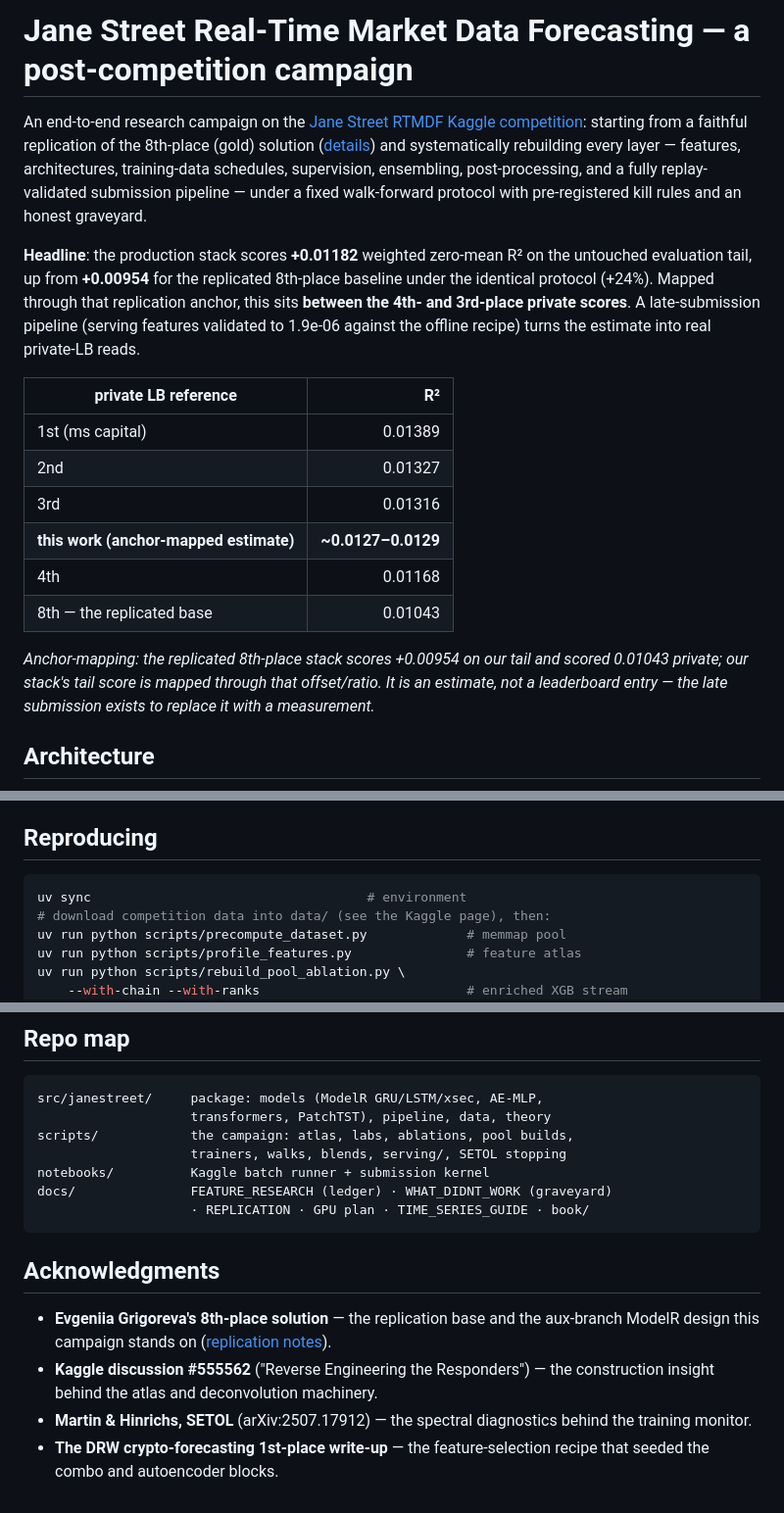
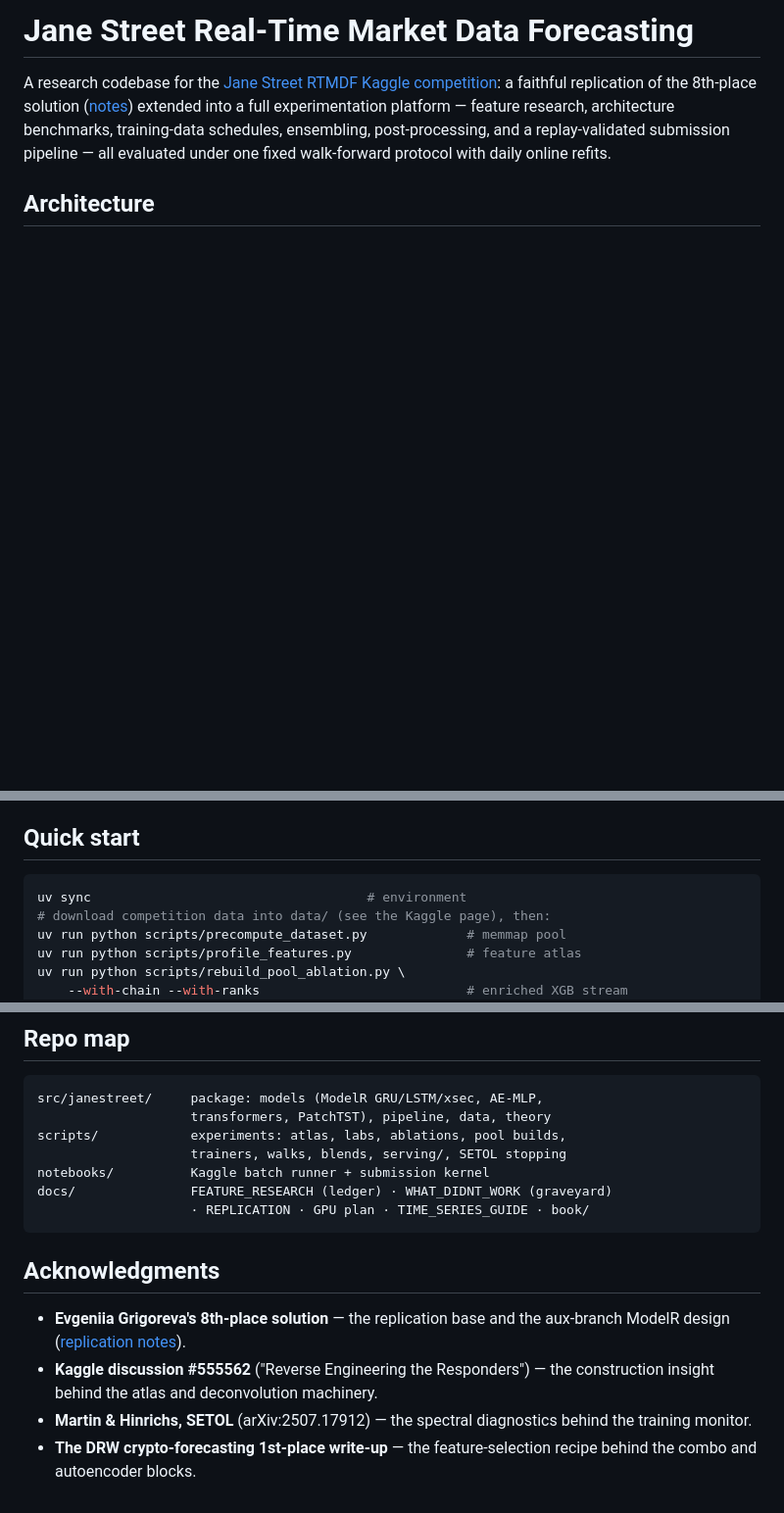
Before and after one commit to GennaroAlberto/JaneStreetChallenge, a Markdown page: README.md, 3 parts joined by grey strips. Shown at 98% size. Rendered like a GitHub page; blank space fills up the shorter version.

````diff
--- a/README.md
+++ b/README.md
@@ -1,33 +1,12 @@
-# Jane Street Real-Time Market Data Forecasting — a post-competition campaign
+# Jane Street Real-Time Market Data Forecasting
 
-An end-to-end research campaign on the [Jane Street RTMDF Kaggle competition](https://www.kaggle.com/competitions/jane-street-real-time-market-data-forecasting):
-starting from a faithful replication of the 8th-place (gold) solution
-([details](docs/REPLICATION.md)) and systematically rebuilding every layer —
-features, architectures, training-data schedules, supervision, ensembling,
-post-processing, and a fully replay-validated submission pipeline — under a
-fixed walk-forward protocol with pre-registered kill rules and an honest
-graveyard.
-
-**Headline**: the production stack scores **+0.01182** weighted zero-mean R²
-on the untouched evaluation tail, up from **+0.00954** for the replicated
-8th-place baseline under the identical protocol (+24%). Mapped through that
-replication anchor, this sits **between the 4th- and 3rd-place private
-scores**. A late-submission pipeline (serving features validated to 1.9e-06
-against the offline recipe) turns the estimate into real private-LB reads.
-
-| private LB reference | R² |
-|---|---:|
-| 1st (ms capital) | 0.01389 |
-| 2nd | 0.01327 |
-| 3rd | 0.01316 |
-| **this work (anchor-mapped estimate)** | **~0.0127–0.0129** |
-| 4th | 0.01168 |
-| 8th — the replicated base | 0.01043 |
-
-*Anchor-mapping: the replicated 8th-place stack scores +0.00954 on our tail
-and scored 0.01043 private; our stack's tail score is mapped through that
-offset/ratio. It is an estimate, not a leaderboard entry — the late
-submission exists to replace it with a measurement.*
+A research codebase for the [Jane Street RTMDF Kaggle competition](https://www.kaggle.com/competitions/jane-street-real-time-market-data-forecasting):
+a faithful replication of the 8th-place solution
+([notes](docs/REPLICATION.md)) extended into a full experimentation
+platform — feature research, architecture benchmarks, training-data
+schedules, ensembling, post-processing, and a replay-validated submission
+pipeline — all evaluated under one fixed walk-forward protocol with daily
+online refits.
 
 ## Architecture
 
@@ -195,6 +95,6 @@ version of the whole methodology is a 100+ page LaTeX field manual under
 [docs/book/](docs/book/).
 
-## Reproducing
+## Quick start
 
 ```bash
 uv sync                                    # environment
@@ -221,7 +121,7 @@ engine gated by `scripts/serving/replay_check.py`).
 ```
 src/janestreet/     package: models (ModelR GRU/LSTM/xsec, AE-MLP,
                     transformers, PatchTST), pipeline, data, theory
-scripts/            the campaign: atlas, labs, ablations, pool builds,
+scripts/            experiments: atlas, labs, ablations, pool builds,
                     trainers, walks, blends, serving/, SETOL stopping
 notebooks/          Kaggle batch runner + submission kernel
 docs/               FEATURE_RESEARCH (ledger) · WHAT_DIDNT_WORK (graveyard)
@@ -231,11 +131,10 @@ docs/               FEATURE_RESEARCH (ledger) · WHAT_DIDNT_WORK (graveyard)
 ## Acknowledgments
 
 - **Evgeniia Grigoreva's 8th-place solution** — the replication base and
-  the aux-branch ModelR design this campaign stands on
-  ([replication notes](docs/REPLICATION.md)).
+  the aux-branch ModelR design ([replication notes](docs/REPLICATION.md)).
 - **Kaggle discussion #555562** ("Reverse Engineering the Responders") —
   the construction insight behind the atlas and deconvolution machinery.
 - **Martin & Hinrichs, SETOL** (arXiv:2507.17912) — the spectral
   diagnostics behind the training monitor.
 - **The DRW crypto-forecasting 1st-place write-up** — the feature-selection
-  recipe that seeded the combo and autoencoder blocks.
+  recipe behind the combo and autoencoder blocks.
````
Also changed, not shown: other parts of README.md (+49 -128 lines).
